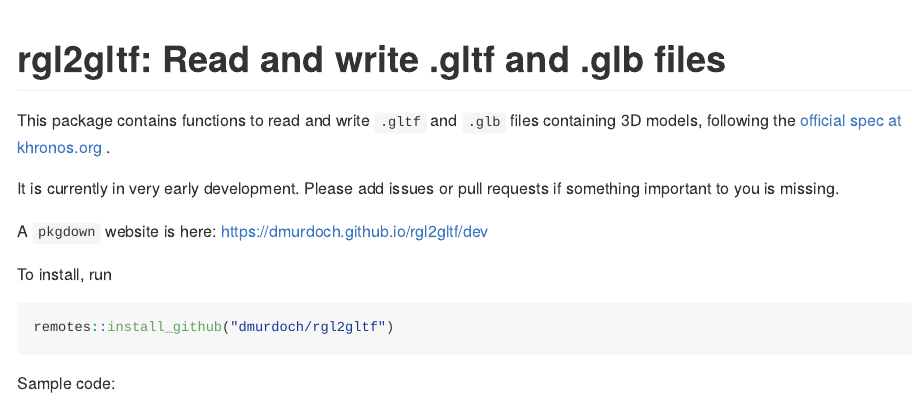
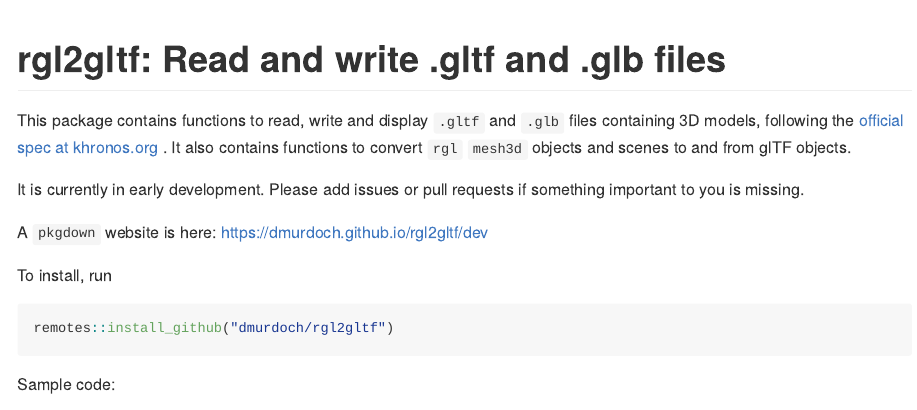
Before and after one commit to dmurdoch/rgl2gltf, an R Markdown document (README.Rmd): the page in a window 1100 px wide, from its top. The pictures show the output file README.md that the author committed with the source, drawn offline in the style of GitHub; long lines of code are wrapped.

Commit message:
Update README

````diff
--- a/README.Rmd
+++ b/README.Rmd
@@ -24,10 +24,12 @@
 setupKnitr(autoprint = FALSE)
 ```
 
-This package contains functions to read and write `.gltf` and `.glb` files containing 3D models, following the
-[official spec at khronos.org](https://www.khronos.org/registry/glTF/specs/2.0/glTF-2.0.html) .
+This package contains functions to read, write and display
+`.gltf` and `.glb` files containing 3D models, following the
+[official spec at khronos.org](https://www.khronos.org/registry/glTF/specs/2.0/glTF-2.0.html) .  It also contains functions to convert
+`rgl` `mesh3d` objects and scenes to and from glTF objects.
 
-It is currently in very early development.  Please add issues or pull requests if something
+It is currently in early development.  Please add issues or pull requests if something
 important to you is missing.
 
 A `pkgdown` website is here:  https://dmurdoch.github.io/rgl2gltf/dev
````
Also changed, not shown: README.md, 1 other file.
